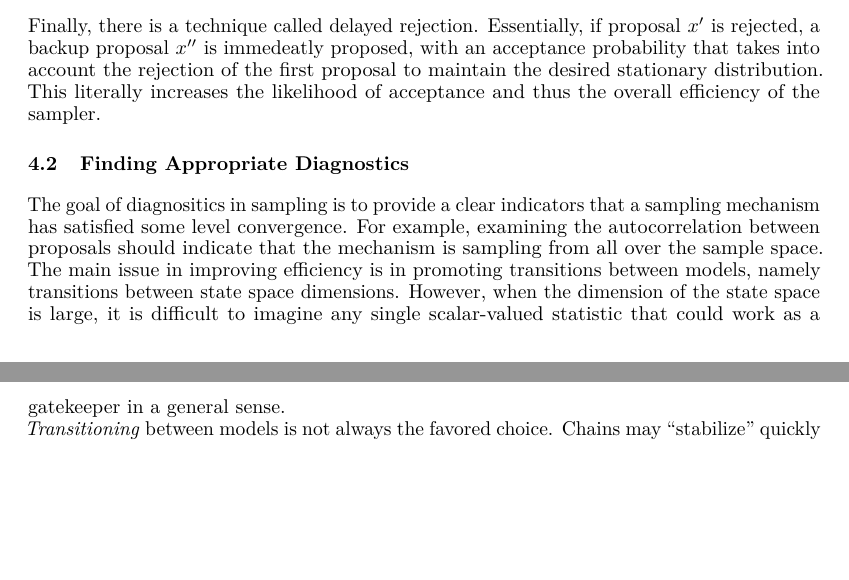
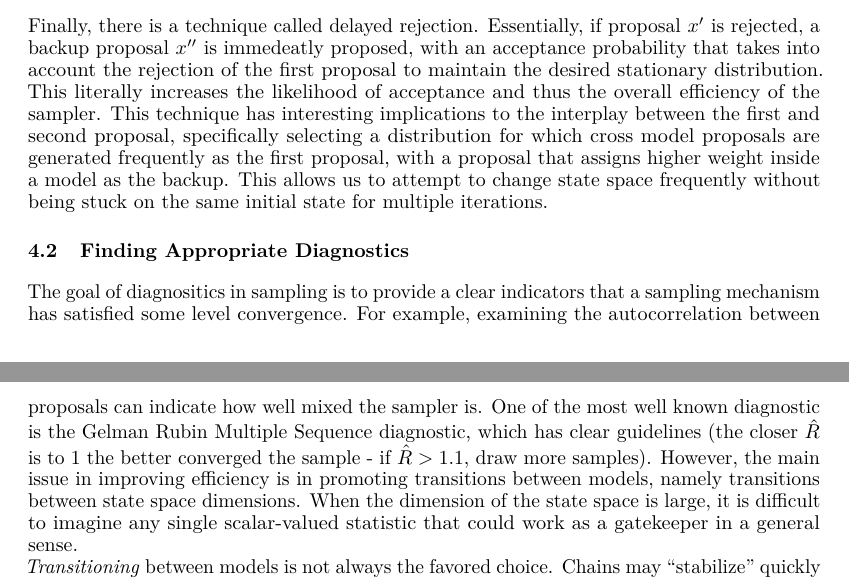
Before and after one commit to andeek/reversibleMCMC, an R Markdown document (paper/johnson_kaplan_mouzon_tyner_paper.Rmd): two parts of pages 3 and 4 of 5, joined at a grey line, cut so that both start at the same text, the shorter picture padded with empty space. Rendered offline with R 4.5, knitr and Pandoc, then LaTeX, with nearby package versions.

Commit message:
adding to diags

```diff
--- a/paper/johnson_kaplan_mouzon_tyner_paper.Rmd
+++ b/paper/johnson_kaplan_mouzon_tyner_paper.Rmd
@@ -114,13 +114,21 @@ immedeatly proposed, with an acceptance probability that takes into account
 the rejection of the first proposal to maintain the desired stationary distribution.
 This literally increases the likelihood of acceptance and thus the overall
 efficiency of the sampler.
+This technique has interesting implications to the interplay between the first and second proposal, specifically
+selecting a distribution for which cross model proposals are generated frequently as the first proposal,
+with a proposal that assigns higher weight inside a model as the backup.
+This allows us to attempt to change state space frequently without
+being stuck on the same initial state for multiple iterations.
 
 ## Finding Appropriate Diagnostics
 
 The goal of diagnositics in sampling is to provide a clear indicators that a sampling mechanism has satisfied some level convergence.
-For example, examining the autocorrelation between proposals should indicate that the mechanism is sampling from all over the sample space.
-The main issue in improving efficiency is in promoting transitions between models, namely transitions between state space dimensions.
-However, when the dimension of the state space is large, it is difficult to imagine any single scalar-valued statistic that could work as a gatekeeper in a general sense.
+For example, examining the autocorrelation between proposals can indicate how well mixed the sampler is.
+One of the most well known diagnostic is the Gelman Rubin Multiple Sequence diagnostic,
+which has clear guidelines (the closer $\hat{R}$ is to 1 the better converged the sample - if $\hat{R} > 1.1$, draw more samples).
+However, the main issue in improving efficiency is in promoting transitions between models,
+namely transitions between state space dimensions.
+When the dimension of the state space is large, it is difficult to imagine any single scalar-valued statistic that could work as a gatekeeper in a general sense.
 *Transitioning* between models is not always the favored choice. Chains may "stabilize" quickly inside a model, so that chain will provide good diagnostics *until* the chain moves to sample from a different model. At that point, the diagnostics become much trickier.
 
 Recent work has been focused on accounting for the differences in "within" run and "between" run variability: finding ways account for how much disruption in chain behavior is natural when switching dimensions.  This idea is similar to "within" model and "between" model variability to account for expected departure from modeled behavior.
```
